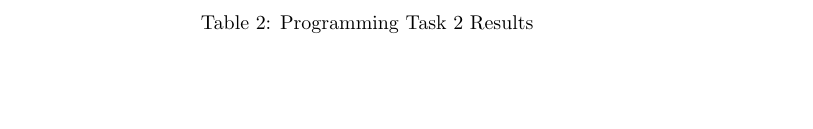
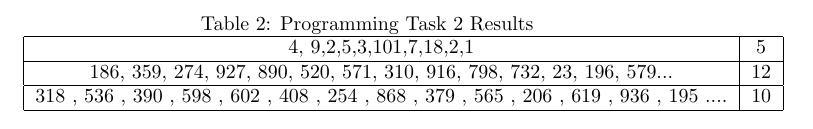
Before and after one commit to Bab-exe/COSC-336---DATA-STRUCTURES-AND-ALGORITHM-ANALYSIS, a LaTeX problem sheet (Assignments/Assignment_2/Assignment2 Programming Task Table Results.tex): part of page 2 of 2, cut so that both start at the same text, the shorter picture padded with empty space. Compiled offline with pdfLaTeX.

Commit message:
added Programming Task Table Results

```diff
--- a/Assignments/Assignment_2/Assignment2 Task1 Table Results.tex
+++ b/Assignments/Assignment_2/Assignment2 Programming Task Table Results.tex
@@ -20,3 +24,9 @@
 
 \begin{table}
     \centering
+\caption{Programming Task 2 Results}
+\label{tab:my_label}
+    \begin{tabular}{|c|c|} \hline
+         4, 9,2,5,3,101,7,18,2,1& 5\\ \hline
+         186, 359, 274, 927, 890, 520, 571, 310, 916, 798, 732, 23, 196, 579...& 12\\ \hline
+         318 , 536 , 390 , 598 , 602 , 408 , 254 , 868 , 379 , 565 , 206 , 619 , 936 , 195 ....& 10\\ \hline
@@ -27,6 +33,6 @@
     \end{tabular}
-    \caption{Programming Task 2 Results}
-    \label{tab:my_label}
+
+
 \end{table}
 
 
```
Also changed, not shown: Assignments/Assignment_2/Assignment2 Programming Task Table Results.tex (12 more changed lines).
